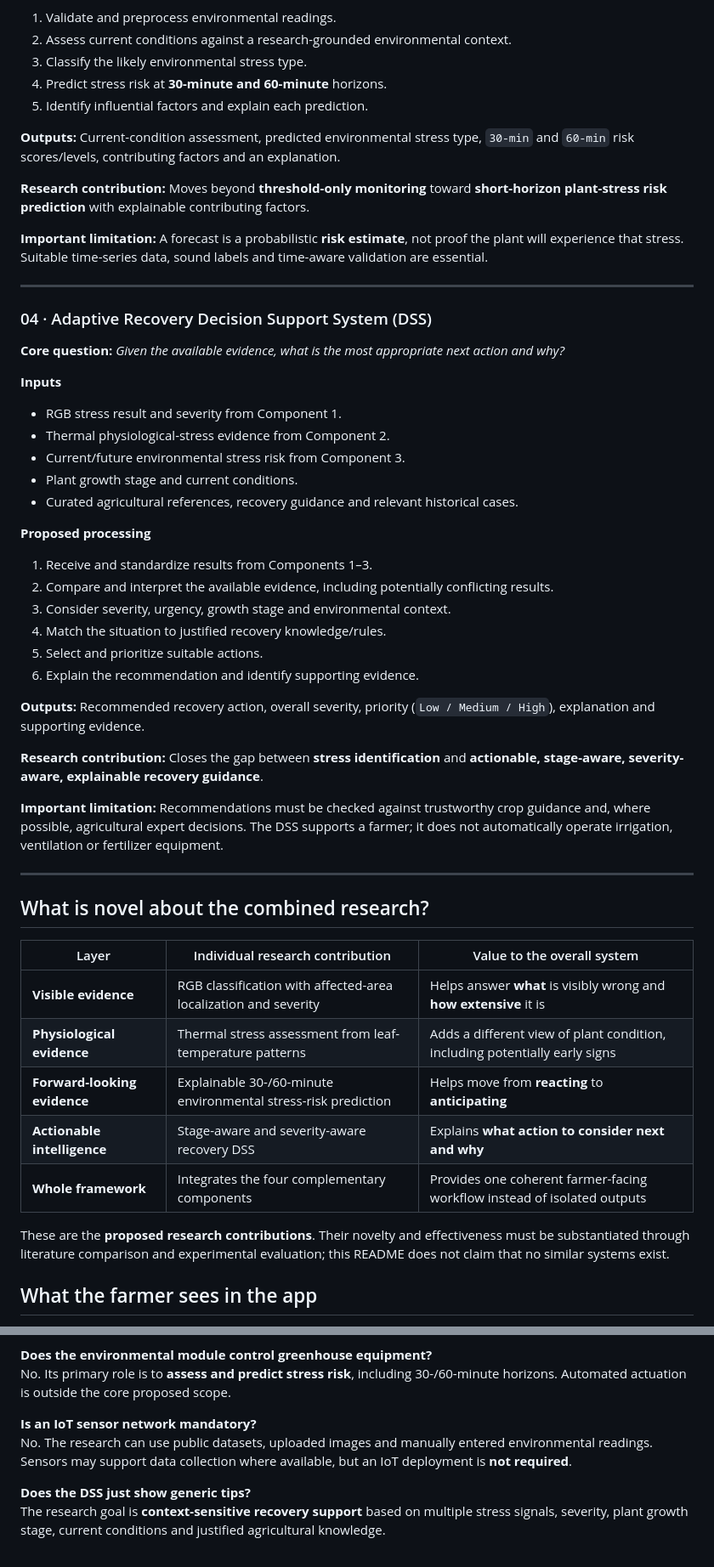
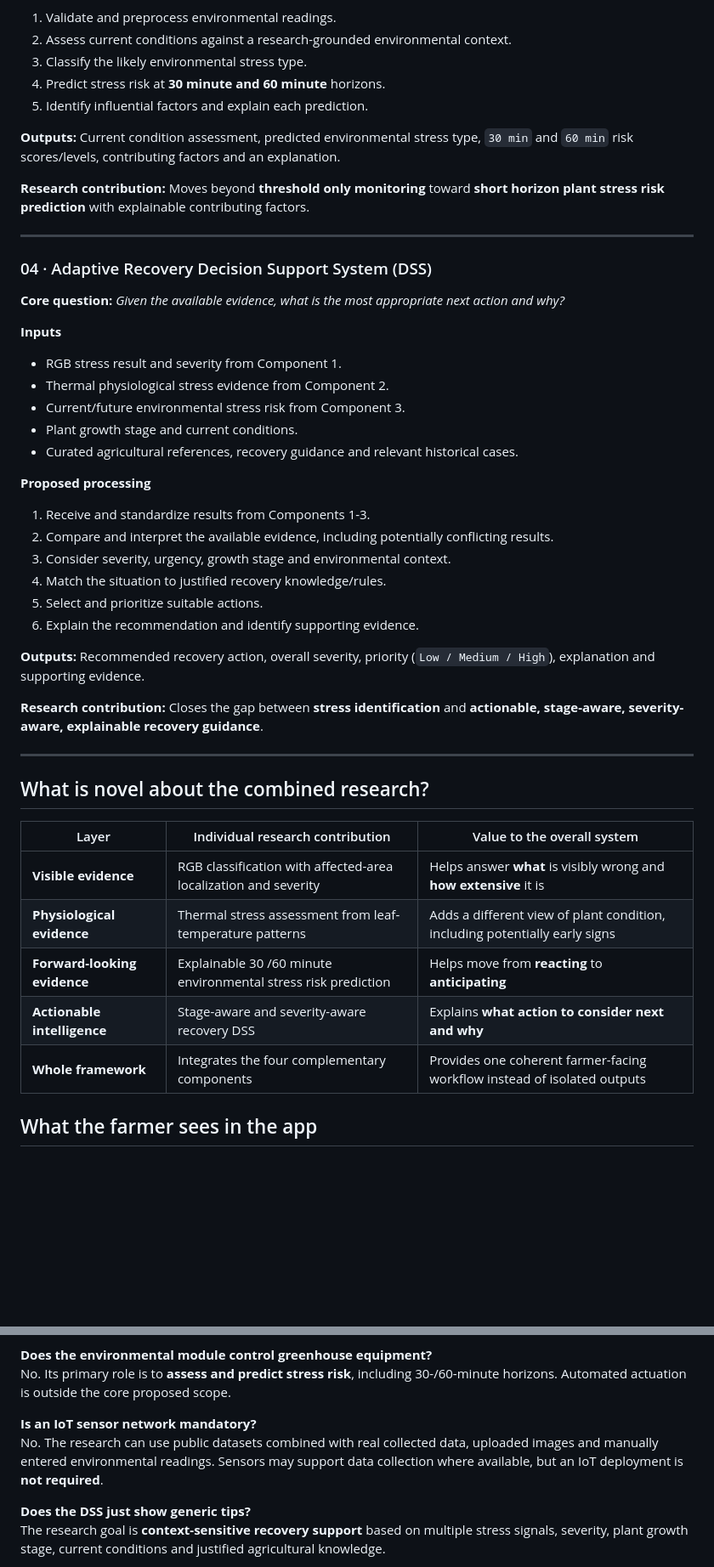
Before and after one commit to dila1928/J26-IT-351, a Markdown page: README.md, 2 parts joined by grey strips. Shown at 85% size. GitHub-like rendering; blank space fills up the shorter version.

```diff
--- a/README.md
+++ b/README.md
@@ -157,14 +153,12 @@ Imagine a greenhouse operator noticing a bell pepper plant that looks slightly w
 1. Validate and preprocess environmental readings.
 2. Assess current conditions against a research-grounded environmental context.
 3. Classify the likely environmental stress type.
-4. Predict stress risk at **30-minute and 60-minute** horizons.
+4. Predict stress risk at **30 minute and 60 minute** horizons.
 5. Identify influential factors and explain each prediction.
 
-**Outputs:** Current-condition assessment, predicted environmental stress type, `30-min` and `60-min` risk scores/levels, contributing factors and an explanation.
+**Outputs:** Current condition assessment, predicted environmental stress type, `30 min` and `60 min` risk scores/levels, contributing factors and an explanation.
 
-**Research contribution:** Moves beyond **threshold-only monitoring** toward **short-horizon plant-stress risk prediction** with explainable contributing factors.
-
-**Important limitation:** A forecast is a probabilistic **risk estimate**, not proof the plant will experience that stress. Suitable time-series data, sound labels and time-aware validation are essential.
+**Research contribution:** Moves beyond **threshold only monitoring** toward **short horizon plant stress risk prediction** with explainable contributing factors.
 
 ---
 
@@ -174,13 +168,13 @@ Imagine a greenhouse operator noticing a bell pepper plant that looks slightly w
 
 **Inputs**
 - RGB stress result and severity from Component 1.
-- Thermal physiological-stress evidence from Component 2.
+- Thermal physiological stress evidence from Component 2.
 - Current/future environmental stress risk from Component 3.
 - Plant growth stage and current conditions.
 - Curated agricultural references, recovery guidance and relevant historical cases.
 
 **Proposed processing**
-1. Receive and standardize results from Components 1–3.
+1. Receive and standardize results from Components 1-3.
 2. Compare and interpret the available evidence, including potentially conflicting results.
 3. Consider severity, urgency, growth stage and environmental context.
 4. Match the situation to justified recovery knowledge/rules.
@@ -191,8 +185,6 @@ Imagine a greenhouse operator noticing a bell pepper plant that looks slightly w
 
 **Research contribution:** Closes the gap between **stress identification** and **actionable, stage-aware, severity-aware, explainable recovery guidance**.
 
-**Important limitation:** Recommendations must be checked against trustworthy crop guidance and, where possible, agricultural expert decisions. The DSS supports a farmer; it does not automatically operate irrigation, ventilation or fertilizer equipment.
-
 ---
 
 ##  What is novel about the combined research?
@@ -201,11 +193,9 @@ Imagine a greenhouse operator noticing a bell pepper plant that looks slightly w
 |---|---|---|
 | **Visible evidence** | RGB classification with affected-area localization and severity | Helps answer **what** is visibly wrong and **how extensive** it is |
 | **Physiological evidence** | Thermal stress assessment from leaf-temperature patterns | Adds a different view of plant condition, including potentially early signs |
-| **Forward-looking evidence** | Explainable 30-/60-minute environmental stress-risk prediction | Helps move from **reacting** to **anticipating** |
+| **Forward-looking evidence** | Explainable 30 /60 minute environmental stress risk prediction | Helps move from **reacting** to **anticipating** |
 | **Actionable intelligence** | Stage-aware and severity-aware recovery DSS | Explains **what action to consider next and why** |
 | **Whole framework** | Integrates the four complementary components | Provides one coherent farmer-facing workflow instead of isolated outputs |
-
-These are the **proposed research contributions**. Their novelty and effectiveness must be substantiated through literature comparison and experimental evaluation; this README does not claim that no similar systems exist.
 
 ##  What the farmer sees in the app
 
@@ -385,7 +367,7 @@ RGB captures **visible changes**; thermal imagery provides **temperature-based p
 No. Its primary role is to **assess and predict stress risk**, including 30-/60-minute horizons. Automated actuation is outside the core proposed scope.
 
 **Is an IoT sensor network mandatory?**
-No. The research can use public datasets, uploaded images and manually entered environmental readings. Sensors may support data collection where available, but an IoT deployment is **not required**.
+No. The research can use public datasets combined with real collected data, uploaded images and manually entered environmental readings. Sensors may support data collection where available, but an IoT deployment is **not required**.
 
 **Does the DSS just show generic tips?**
 The research goal is **context-sensitive recovery support** based on multiple stress signals, severity, plant growth stage, current conditions and justified agricultural knowledge.
```
Also changed, not shown: other parts of README.md (+113 -41 lines).
